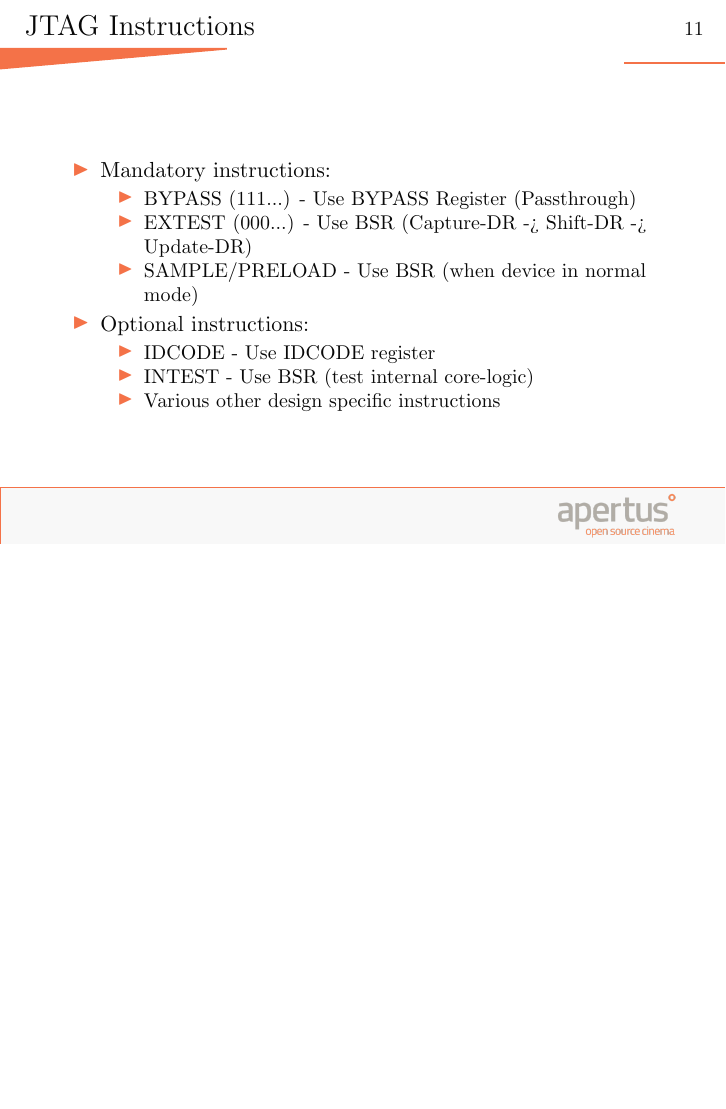
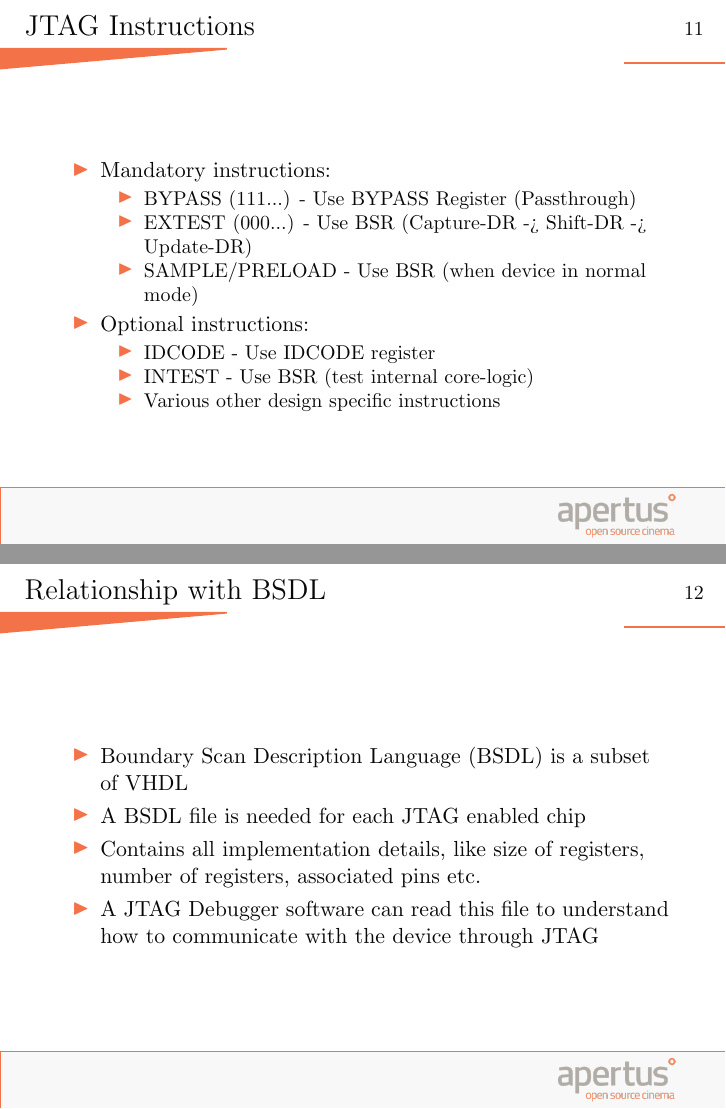
Before and after one commit to MetalDent/apertus_presentation, LaTeX slides (intro_to_jtag.tex): page 11 of 11 before the commit and pages 11 and 12 of 12 after it, the two joined at a grey line, the shorter picture padded with empty space. Compiled offline with pdfLaTeX.

Commit message:
edit intro_to_jtag

```diff
--- a/intro_to_jtag.tex
+++ b/intro_to_jtag.tex
@@ -121,4 +121,15 @@ The JTAG port or Test Access Port (TAP) requires only 5 pins:
     \end{itemize}
 \end{frame}
 
+\begin{frame}{Relationship with BSDL}
+    \begin{itemize}
+    \item Boundary Scan Description Language (BSDL) is a subset of VHDL
+    \item A BSDL file is needed for each JTAG enabled chip
+    \item Contains all implementation details, like size of registers, number of registers,
+        associated pins etc.
+    \item A JTAG Debugger software can read this file to understand how to communicate
+        with the device through JTAG
+    \end{itemize}
+\end{frame}
+
 \end{document}
```
Also changed, not shown: intro_to_jtag.pdf.
